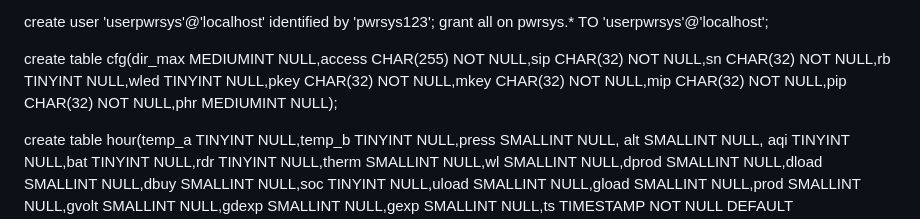
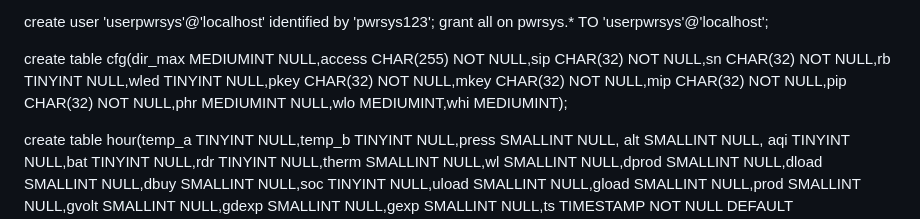
Before and after one commit to sarath-crypto/Deye-SUN-5K-SG04LP1-EU-Monitoring_Solution, a Markdown page: README.md, the part around the change. GitHub-like rendering.

```diff
--- a/README.md
+++ b/README.md
@@ -29,7 +29,8 @@ create table mask(id int NOT NULL AUTO_INCREMENT,x CHAR(255) NOT NULL,y CHAR(255
 create user 'userpwrsys'@'localhost' identified by 'pwrsys123';
 grant all on pwrsys.* TO 'userpwrsys'@'localhost';
 
-create table cfg(dir_max MEDIUMINT NULL,access CHAR(255) NOT NULL,sip CHAR(32) NOT NULL,sn CHAR(32) NOT NULL,rb TINYINT NULL,wled TINYINT NULL,pkey CHAR(32) NOT NULL,mkey CHAR(32) NOT NULL,mip CHAR(32) NOT NULL,pip CHAR(32) NOT NULL,phr MEDIUMINT NULL);
+create table cfg(dir_max MEDIUMINT NULL,access CHAR(255) NOT NULL,sip CHAR(32) NOT NULL,sn CHAR(32) NOT NULL,rb TINYINT NULL,wled TINYINT NULL,pkey CHAR(32) NOT NULL,mkey
+CHAR(32) NOT NULL,mip CHAR(32) NOT NULL,pip CHAR(32) NOT NULL,phr MEDIUMINT NULL,wlo MEDIUMINT,whi MEDIUMINT);
 
 create table hour(temp_a TINYINT NULL,temp_b TINYINT NULL,press SMALLINT NULL, alt SMALLINT NULL, aqi TINYINT NULL,bat TINYINT NULL,rdr TINYINT NULL,therm SMALLINT NULL,wl SMALLINT NULL,dprod SMALLINT NULL,dload SMALLINT NULL,dbuy SMALLINT NULL,soc TINYINT NULL,uload SMALLINT NULL,gload SMALLINT NULL,prod SMALLINT NULL,gvolt SMALLINT NULL,gdexp SMALLINT NULL,gexp SMALLINT NULL,ts TIMESTAMP NOT NULL DEFAULT CURRENT_TIMESTAMP ON UPDATE CURRENT_TIMESTAMP);
 
```
